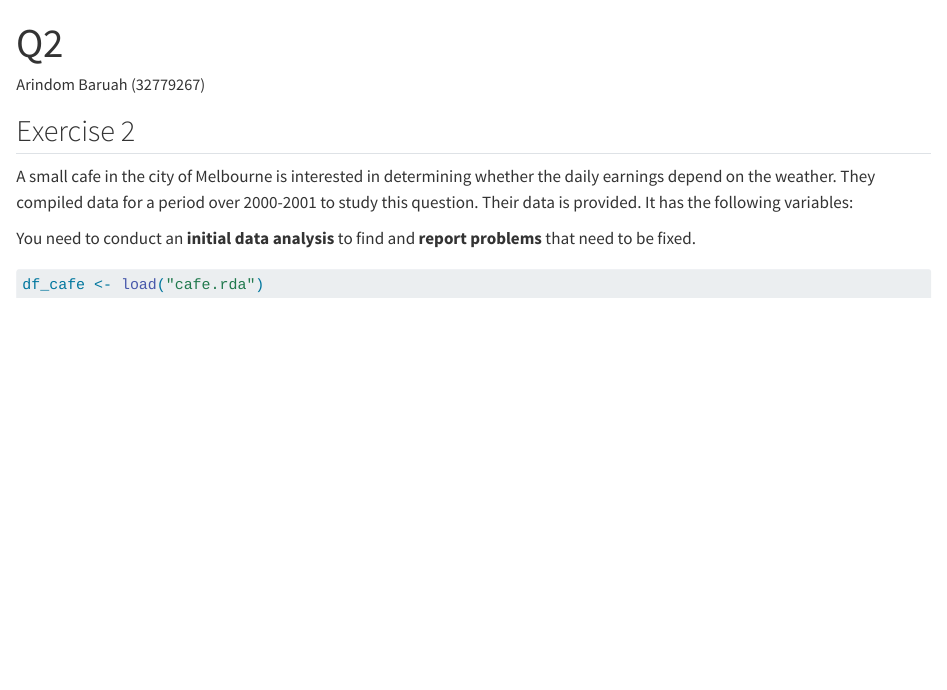
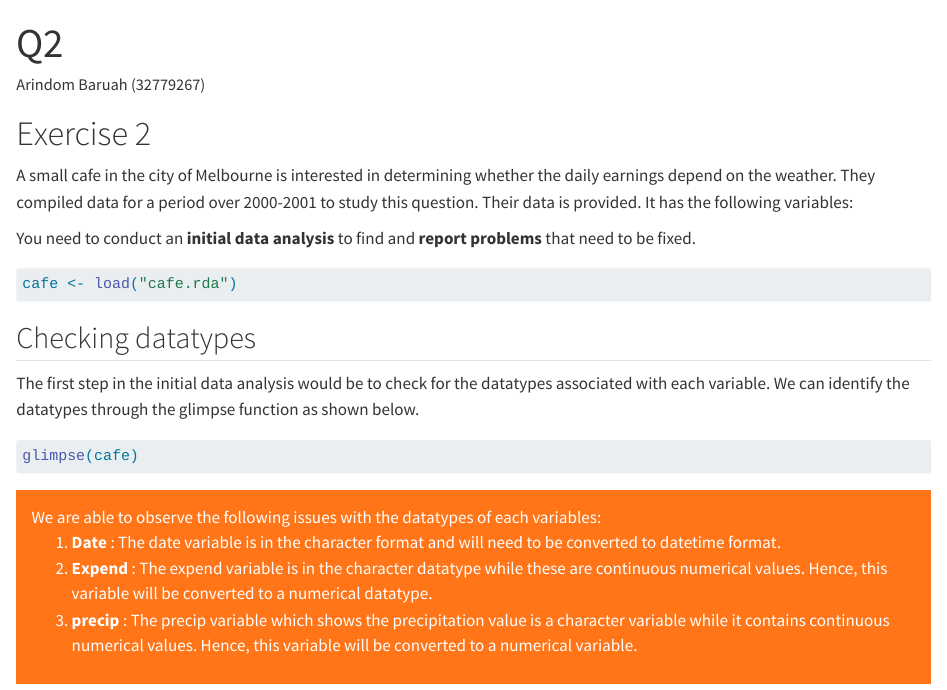
Before and after one commit to etc5521-2023/assignment-1-arinbaruah, a Quarto document (Q2.qmd): the page in a window 1100 px wide, from its top. Rendered offline with R 4.5, knitr and Pandoc in place of Quarto, with nearby package versions; the code chunks are not run, so their results and figures are left out.

Commit message:
Initial IDA pertaining to datatype addressed

````diff
--- a/Q2.qmd
+++ b/Q2.qmd
@@ -4,7 +4,7 @@ author: "Arindom Baruah (32779267)"
 format: html
 ---
 
-## Exercise 2
+# Exercise 2
 
 A small cafe in the city of Melbourne is interested in determining whether the daily earnings depend on the weather. They compiled data for a period over 2000-2001 to study this question. Their data is provided. It has the following variables:
 
@@ -31,5 +32,24 @@ You need to conduct an **initial data analysis** to find and **report problems**
 
 
 ```{r}
-df_cafe <- load("cafe.rda")
+cafe <- load("cafe.rda")
 ```
+
+
+## Checking datatypes
+
+The first step in the initial data analysis would be to check for the datatypes associated with each variable. We can identify the datatypes through the glimpse function as shown below.
+
+```{r}
+glimpse(cafe)
+```
+
+
+
+<div class="alert alert-block alert-warning">
+We are able to observe the following issues with the datatypes of each variables:
+
+1. <b> Date </b>: The date variable is in the character format and will need to be converted to datetime format.
+2. <b> Expend </b>: The expend variable is in the character datatype while these are continuous numerical values. Hence, this variable will be converted to a numerical datatype.
+3. <b> precip </b>: The precip variable which shows the precipitation value is a character variable while it contains continuous numerical values. Hence, this variable will be converted to a numerical variable.
+</div>
````
Also changed, not shown: Q2.qmd (1 more changed lines).
